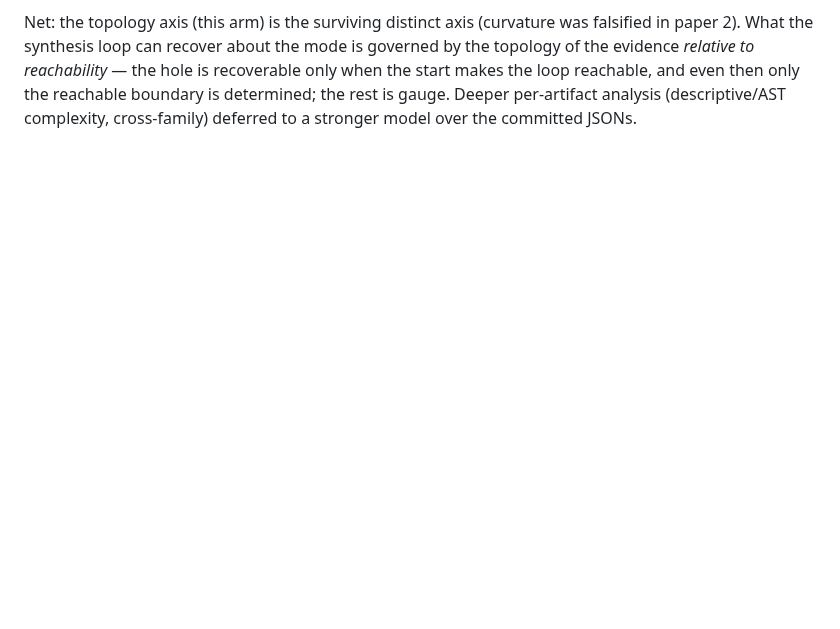
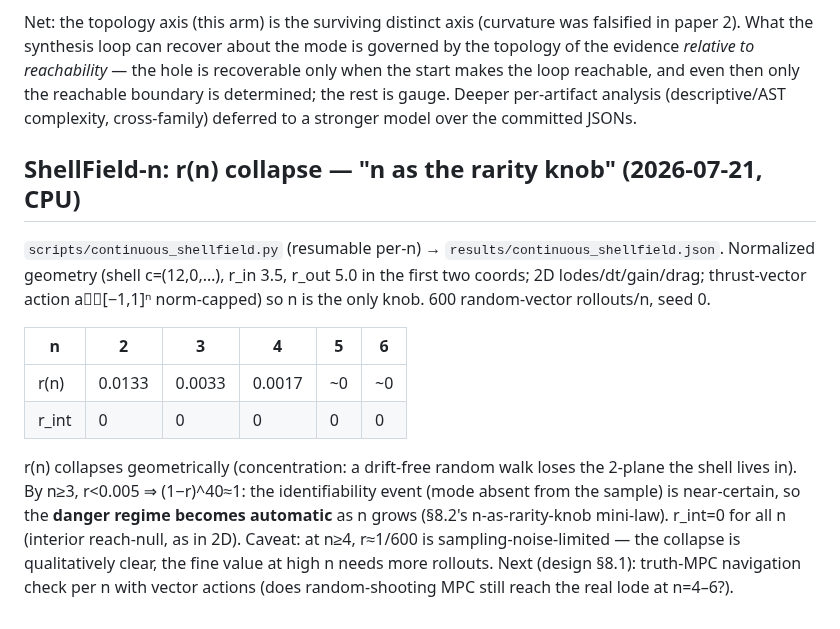
Before and after one commit to JaviMaligno/code-world-models, a Markdown page: docs/EXPERIMENTS.md, the part around the change. Rendered like a GitHub page; blank space fills up the shorter version.

Commit message:
paper3: fold ShellField-n r(n) collapse — n-as-rarity-knob mini-law (danger regime automatic in high n)

```diff
--- a/docs/EXPERIMENTS.md
+++ b/docs/EXPERIMENTS.md
@@ -2454,3 +2454,25 @@ is recoverable only when the start makes the loop reachable, and even then only
 the reachable boundary is determined; the rest is gauge. Deeper per-artifact
 analysis (descriptive/AST complexity, cross-family) deferred to a stronger
 model over the committed JSONs.
+
+## ShellField-n: r(n) collapse — "n as the rarity knob" (2026-07-21, CPU)
+
+`scripts/continuous_shellfield.py` (resumable per-n) → `results/continuous_shellfield.json`.
+Normalized geometry (shell c=(12,0,…), r_in 3.5, r_out 5.0 in the first two
+coords; 2D lodes/dt/gain/drag; thrust-vector action a⃗∈[−1,1]ⁿ norm-capped) so n
+is the only knob. 600 random-vector rollouts/n, seed 0.
+
+| n | 2 | 3 | 4 | 5 | 6 |
+|---|------|------|------|------|------|
+| r(n) | 0.0133 | 0.0033 | 0.0017 | ~0 | ~0 |
+| r_int | 0 | 0 | 0 | 0 | 0 |
+
+r(n) collapses geometrically (concentration: a drift-free random walk loses the
+2-plane the shell lives in). By n≥3, r<0.005 ⇒ (1−r)^40≈1: the identifiability
+event (mode absent from the sample) is near-certain, so the **danger regime
+becomes automatic** as n grows (§8.2's n-as-rarity-knob mini-law). r_int=0 for
+all n (interior reach-null, as in 2D). Caveat: at n≥4, r≈1/600 is
+sampling-noise-limited — the collapse is qualitatively clear, the fine value at
+high n needs more rollouts. Next (design §8.1): truth-MPC navigation check per n
+with vector actions (does random-shooting MPC still reach the real lode at
+n=4–6?).
```
